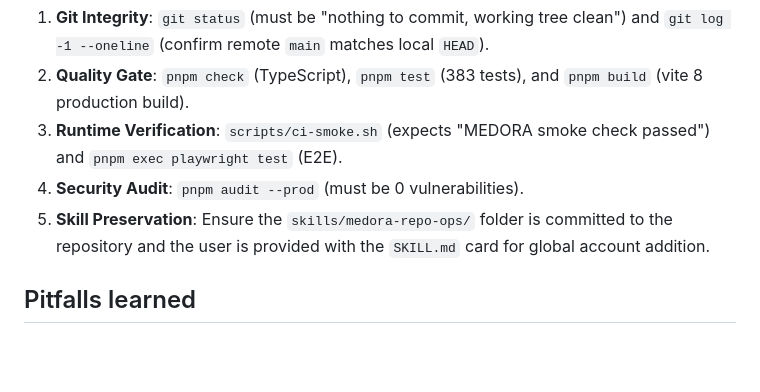
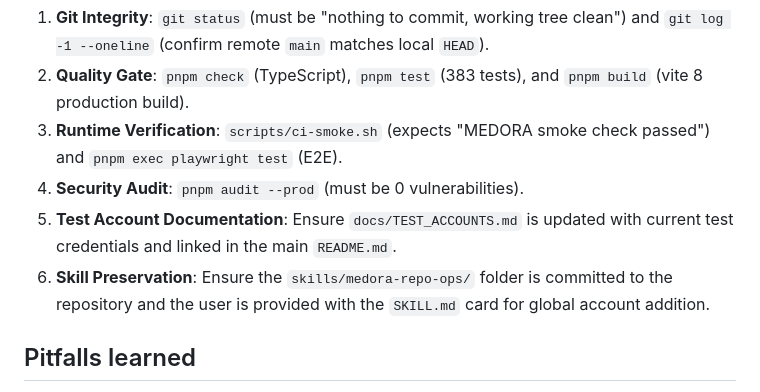
Before and after one commit to 0SSAM/ALDORA-Integrated-Health-System, a Markdown page: skills/medora-repo-ops/SKILL.md, the part around the change. Drawn GitHub-style; blank space fills up the shorter version.

```diff
--- a/skills/medora-repo-ops/SKILL.md
+++ b/skills/medora-repo-ops/SKILL.md
@@ -118,7 +118,8 @@ Use this before concluding a maintenance cycle to ensure a clean state:
 2. **Quality Gate**: `pnpm check` (TypeScript), `pnpm test` (383 tests), and `pnpm build` (vite 8 production build).
 3. **Runtime Verification**: `scripts/ci-smoke.sh` (expects "MEDORA smoke check passed") and `pnpm exec playwright test` (E2E).
 4. **Security Audit**: `pnpm audit --prod` (must be 0 vulnerabilities).
-5. **Skill Preservation**: Ensure the `skills/medora-repo-ops/` folder is committed to the repository and the user is provided with the `SKILL.md` card for global account addition.
+5. **Test Account Documentation**: Ensure `docs/TEST_ACCOUNTS.md` is updated with current test credentials and linked in the main `README.md`.
+6. **Skill Preservation**: Ensure the `skills/medora-repo-ops/` folder is committed to the repository and the user is provided with the `SKILL.md` card for global account addition.
 
 ## Pitfalls learned
 
```
Also changed, not shown: README.md (+9 -0 lines), docs/TEST_ACCOUNTS.md (added, +27 -0 lines).
